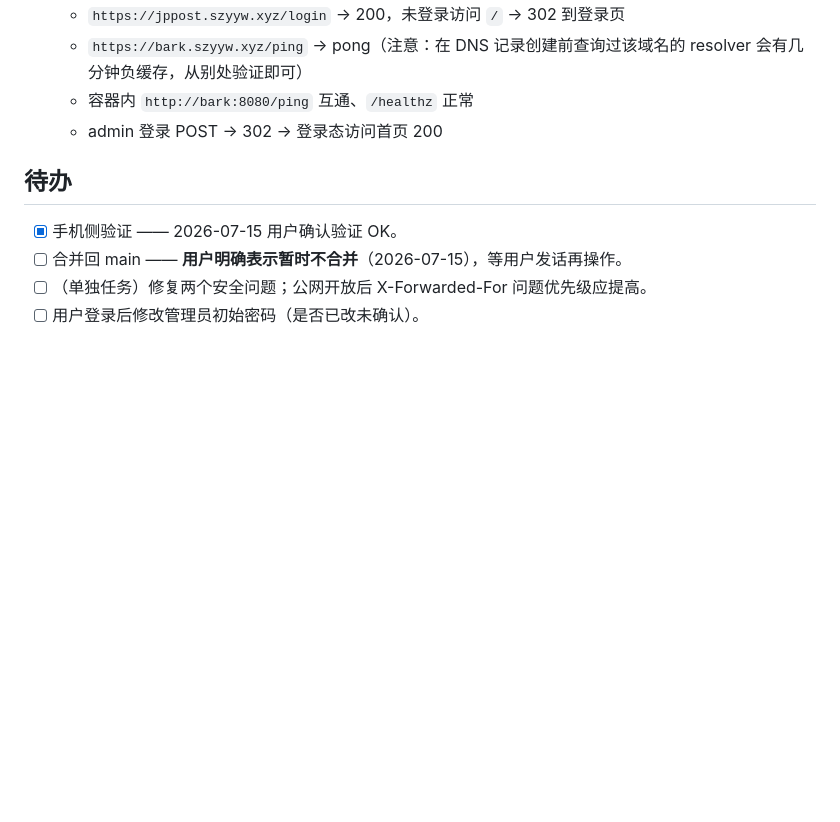
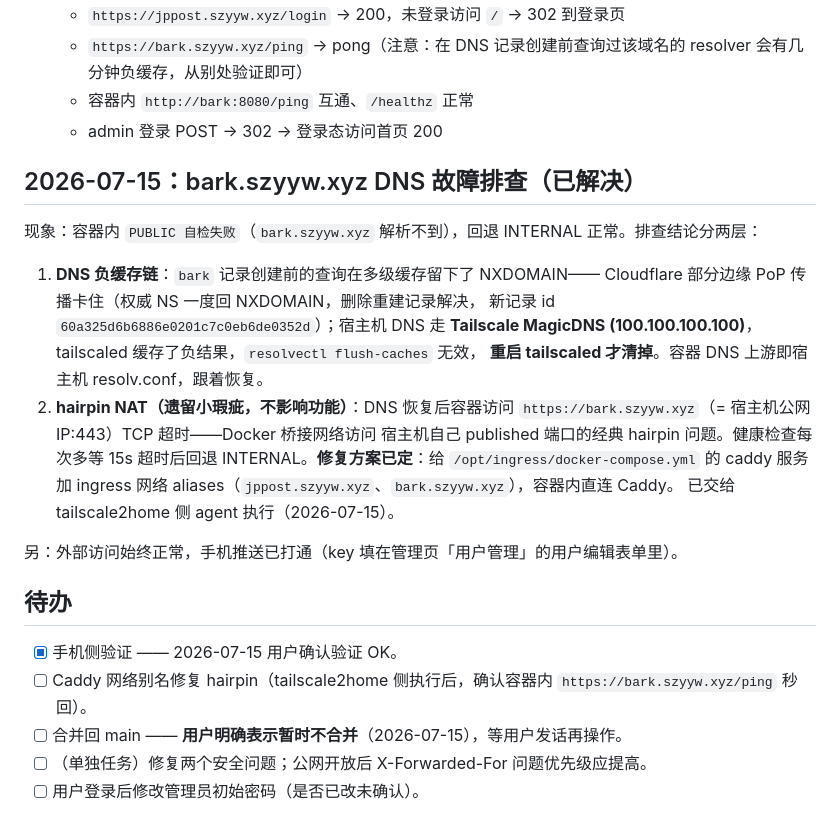
Before and after one commit to Szyoo/jppost-tracker, a Markdown page: docs/progress/feature-vultr-vps-deploy.md, the part around the change. Rendered like a GitHub page; blank space fills up the shorter version.

Commit message:
记录 bark 域名 DNS 负缓存排查与 hairpin NAT 待修项
Co-Authored-By: Claude Fable 5 <noreply@anthropic.com>

```diff
--- a/docs/progress/feature-vultr-vps-deploy.md
+++ b/docs/progress/feature-vultr-vps-deploy.md
@@ -58,9 +58,29 @@
   - 容器内 `http://bark:8080/ping` 互通、`/healthz` 正常
   - admin 登录 POST → 302 → 登录态访问首页 200
 
+## 2026-07-15：bark.szyyw.xyz DNS 故障排查（已解决）
+
+现象：容器内 `PUBLIC 自检失败`（`bark.szyyw.xyz` 解析不到），回退 INTERNAL 正常。排查结论分两层：
+
+1. **DNS 负缓存链**：`bark` 记录创建前的查询在多级缓存留下了 NXDOMAIN——
+   Cloudflare 部分边缘 PoP 传播卡住（权威 NS 一度回 NXDOMAIN，删除重建记录解决，
+   新记录 id `60a325d6b6886e0201c7c0eb6de0352d`）；宿主机 DNS 走 **Tailscale MagicDNS
+   (100.100.100.100)**，tailscaled 缓存了负结果，`resolvectl flush-caches` 无效，
+   **重启 tailscaled 才清掉**。容器 DNS 上游即宿主机 resolv.conf，跟着恢复。
+2. **hairpin NAT（遗留小瑕疵，不影响功能）**：DNS 恢复后容器访问
+   `https://bark.szyyw.xyz`（= 宿主机公网 IP:443）TCP 超时——Docker 桥接网络访问
+   宿主机自己 published 端口的经典 hairpin 问题。健康检查每次多等 15s 超时后回退
+   INTERNAL。**修复方案已定**：给 `/opt/ingress/docker-compose.yml` 的 caddy 服务
+   加 ingress 网络 aliases（`jppost.szyyw.xyz`、`bark.szyyw.xyz`），容器内直连 Caddy。
+   已交给 tailscale2home 侧 agent 执行（2026-07-15）。
+
+另：外部访问始终正常，手机推送已打通（key 填在管理页「用户管理」的用户编辑表单里）。
+
 ## 待办
 
 - [x] 手机侧验证 —— 2026-07-15 用户确认验证 OK。
+- [ ] Caddy 网络别名修复 hairpin（tailscale2home 侧执行后，确认容器内
+      `https://bark.szyyw.xyz/ping` 秒回）。
 - [ ] 合并回 main —— **用户明确表示暂时不合并**（2026-07-15），等用户发话再操作。
 - [ ] （单独任务）修复两个安全问题；公网开放后 X-Forwarded-For 问题优先级应提高。
 - [ ] 用户登录后修改管理员初始密码（是否已改未确认）。
```
